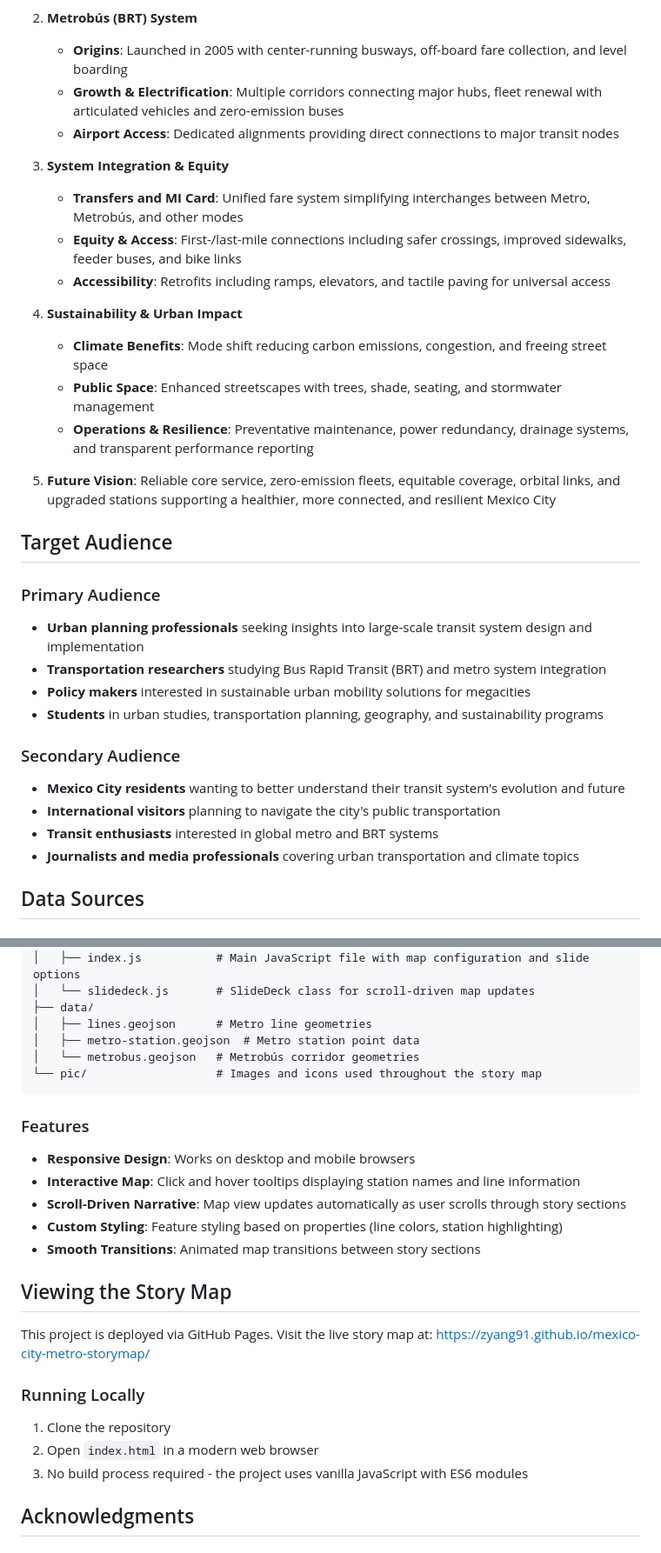
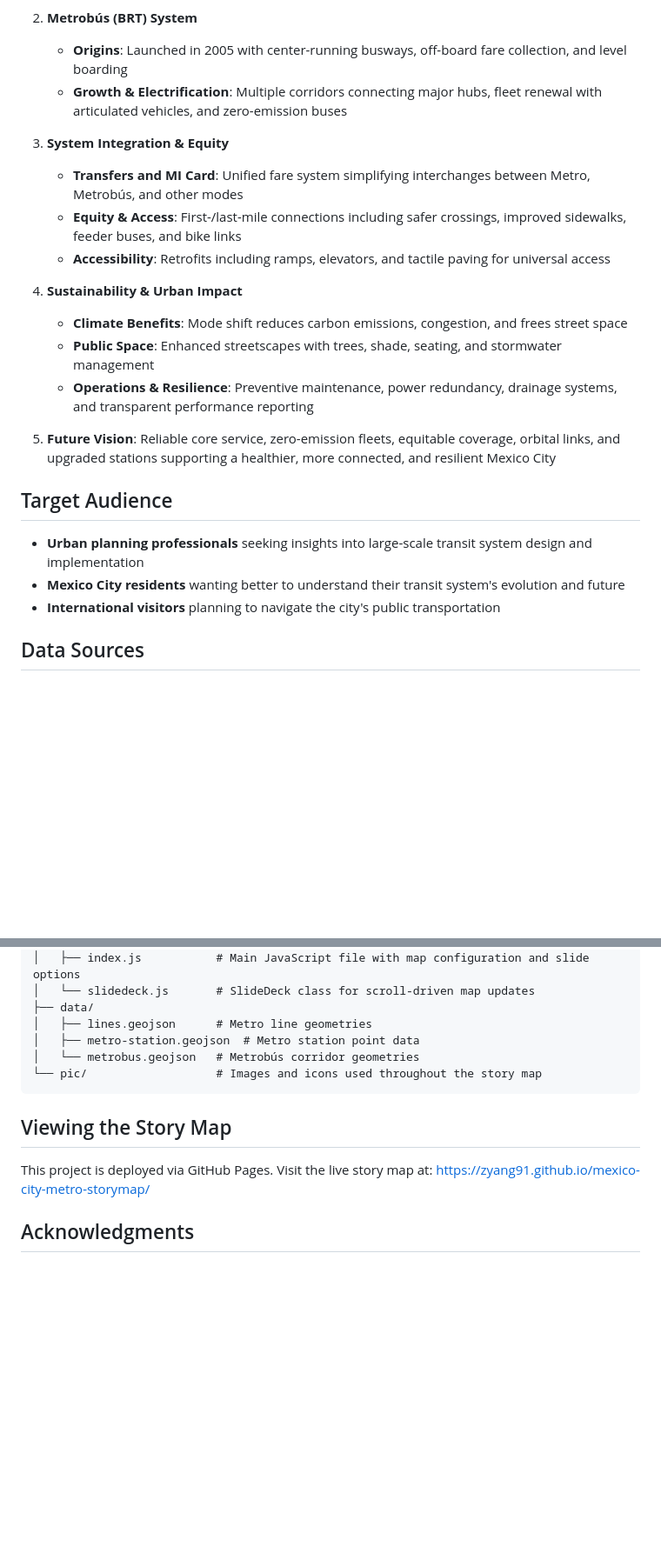
Before and after one commit to zyang91/mexico-city-metro-storymap, a Markdown page: README.md, 2 parts joined by grey strips. Shown at 87% size. Rendered like a GitHub page; blank space fills up the shorter version.

````diff
--- a/README.md
+++ b/README.md
@@ -19,8 +19,7 @@ The story map covers multiple dimensions of Mexico City's transit system:
 
 2. **Metrobús (BRT) System**
    - **Origins**: Launched in 2005 with center-running busways, off-board fare collection, and level boarding
-   - **Growth & Electrification**: Multiple corridors connecting major hubs, fleet renewal with articulated vehicles and zero-emission buses
-   - **Airport Access**: Dedicated alignments providing direct connections to major transit nodes
+   - **Growth & Electrification**: Multiple corridors connecting major hubs, fleet renewal with articulated vehicles, and zero-emission buses
 
 3. **System Integration & Equity**
    - **Transfers and MI Card**: Unified fare system simplifying interchanges between Metro, Metrobús, and other modes
@@ -28,25 +27,17 @@ The story map covers multiple dimensions of Mexico City's transit system:
    - **Accessibility**: Retrofits including ramps, elevators, and tactile paving for universal access
 
 4. **Sustainability & Urban Impact**
-   - **Climate Benefits**: Mode shift reducing carbon emissions, congestion, and freeing street space
+   - **Climate Benefits**: Mode shift reduces carbon emissions, congestion, and frees street space
    - **Public Space**: Enhanced streetscapes with trees, shade, seating, and stormwater management
-   - **Operations & Resilience**: Preventative maintenance, power redundancy, drainage systems, and transparent performance reporting
+   - **Operations & Resilience**: Preventive maintenance, power redundancy, drainage systems, and transparent performance reporting
 
 5. **Future Vision**: Reliable core service, zero-emission fleets, equitable coverage, orbital links, and upgraded stations supporting a healthier, more connected, and resilient Mexico City
 
 ## Target Audience
 
-### Primary Audience
 - **Urban planning professionals** seeking insights into large-scale transit system design and implementation
-- **Transportation researchers** studying Bus Rapid Transit (BRT) and metro system integration
-- **Policy makers** interested in sustainable urban mobility solutions for megacities
-- **Students** in urban studies, transportation planning, geography, and sustainability programs
-
-### Secondary Audience
-- **Mexico City residents** wanting to better understand their transit system's evolution and future
+- **Mexico City residents** wanting better to understand their transit system's evolution and future
 - **International visitors** planning to navigate the city's public transportation
-- **Transit enthusiasts** interested in global metro and BRT systems
-- **Journalists and media professionals** covering urban transportation and climate topics
 
 ## Data Sources
 
@@ -97,22 +84,11 @@ mexico-city-metro-storymap/
 └── pic/                   # Images and icons used throughout the story map
 ```
 
-### Features
-- **Responsive Design**: Works on desktop and mobile browsers
-- **Interactive Map**: Click and hover tooltips displaying station names and line information
-- **Scroll-Driven Narrative**: Map view updates automatically as user scrolls through story sections
-- **Custom Styling**: Feature styling based on properties (line colors, station highlighting)
-- **Smooth Transitions**: Animated map transitions between story sections
-
 ## Viewing the Story Map
 
 This project is deployed via GitHub Pages. Visit the live story map at:
 https://zyang91.github.io/mexico-city-metro-storymap/
 
-### Running Locally
-1. Clone the repository
-2. Open `index.html` in a modern web browser
-3. No build process required - the project uses vanilla JavaScript with ES6 modules
 
 ## Acknowledgments
 
````
Also changed, not shown: other parts of README.md (+3 -5 lines).
